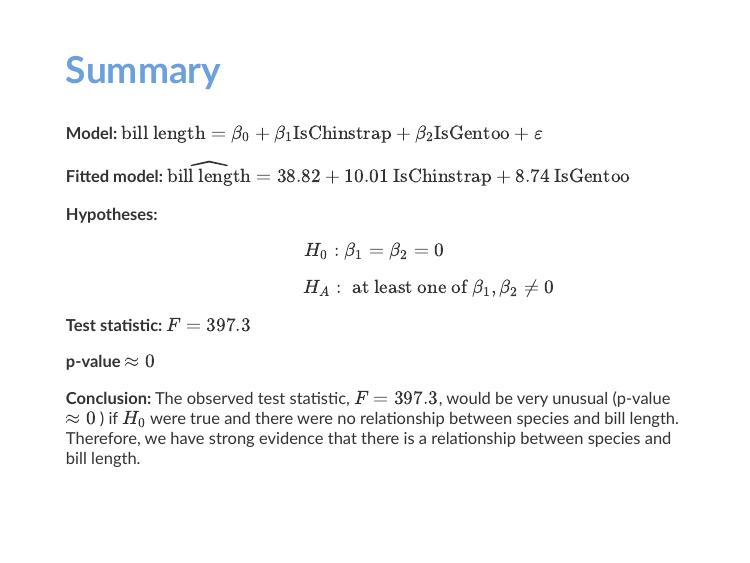
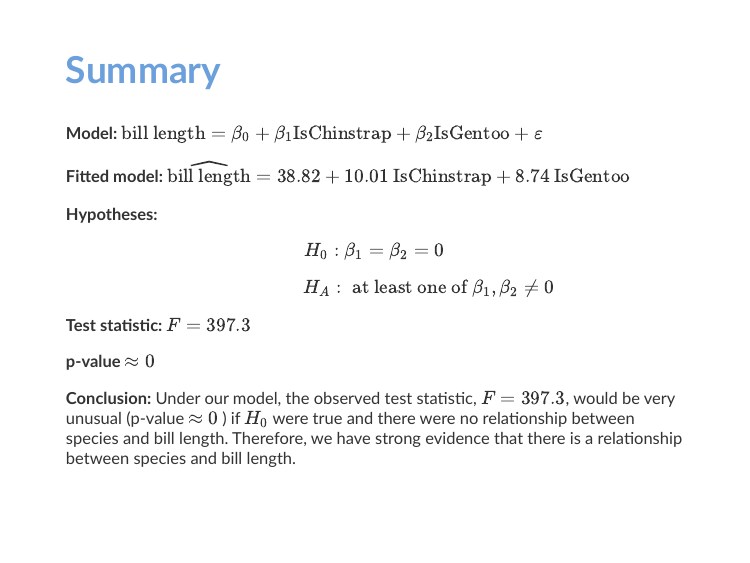
Before and after one commit to sta112-f21/sta112-f21.github.io, an R Markdown document (slides/lecture_17.Rmd): page 13 of 17. The pictures show the slides in the output file slides/lecture_17.html that the author committed with the source; the slides are laid out offline by our stand-in for remark.js, each with all of its steps uncovered, in fonts that may differ from those the slides ask for, and without slide numbers, shadows or browser add-ons.

Commit message:
minor edit to lecture 17 slides

```diff
--- a/slides/lecture_17.Rmd
+++ b/slides/lecture_17.Rmd
@@ -284,7 +284,7 @@ $\hspace{3.5cm} H_A: \text{ at least one of } \beta_1, \beta_2 \neq 0$
 
 **p-value** $\approx 0$
 
-**Conclusion:** The observed test statistic, $F = 397.3$, would be very unusual (p-value $\approx 0$ ) if $H_0$ were true and there were no relationship between species and bill length. Therefore, we have strong evidence that there is a relationship between species and bill length.
+**Conclusion:** Under our model, the observed test statistic, $F = 397.3$, would be very unusual (p-value $\approx 0$ ) if $H_0$ were true and there were no relationship between species and bill length. Therefore, we have strong evidence that there is a relationship between species and bill length.
 
 ---
 
```
Also changed, not shown: slides/lecture_17.html, slides/lecture_17_files/figure-html/unnamed-chunk-4-1.png.
